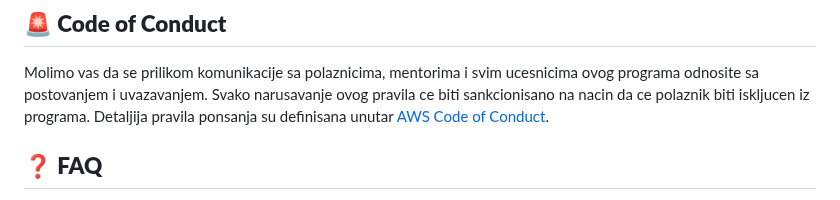
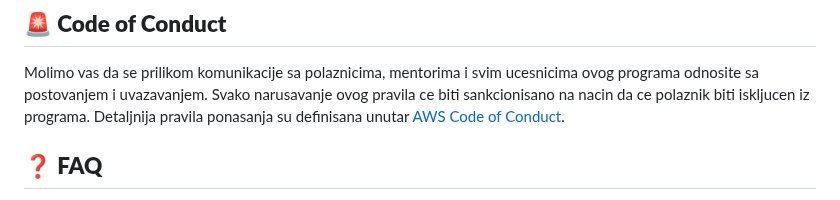
Before and after one commit to awsbosnia/devops-aws-mentorship-program, a Markdown page: README.md, the part around the change. GitHub-like rendering.

Commit message:
Fix typo in root readme.md

```diff
--- a/README.md
+++ b/README.md
@@ -156,7 +156,7 @@ Povratne informacije bilo pozitivne ili negativne su nam jako bitne. Budite slob
 
 ## **🚨 Code of Conduct**
 Molimo vas da se prilikom komunikacije sa polaznicima, mentorima i svim ucesnicima ovog programa odnosite sa postovanjem i uvazavanjem. Svako narusavanje ovog pravila ce biti sankcionisano na nacin da ce polaznik biti iskljucen iz programa.
-Detaljija pravila ponsanja su definisana unutar [AWS Code of Conduct](https://aws.amazon.com/codeofconduct/).
+Detaljnija pravila ponasanja su definisana unutar [AWS Code of Conduct](https://aws.amazon.com/codeofconduct/).
 
 ## **❓ FAQ**
 Za sva pitanje i nejasnoce molimo Vas da prvo pogledate [Frequently Asked Questions (FAQ)](FAQ.md) dokument.
```
